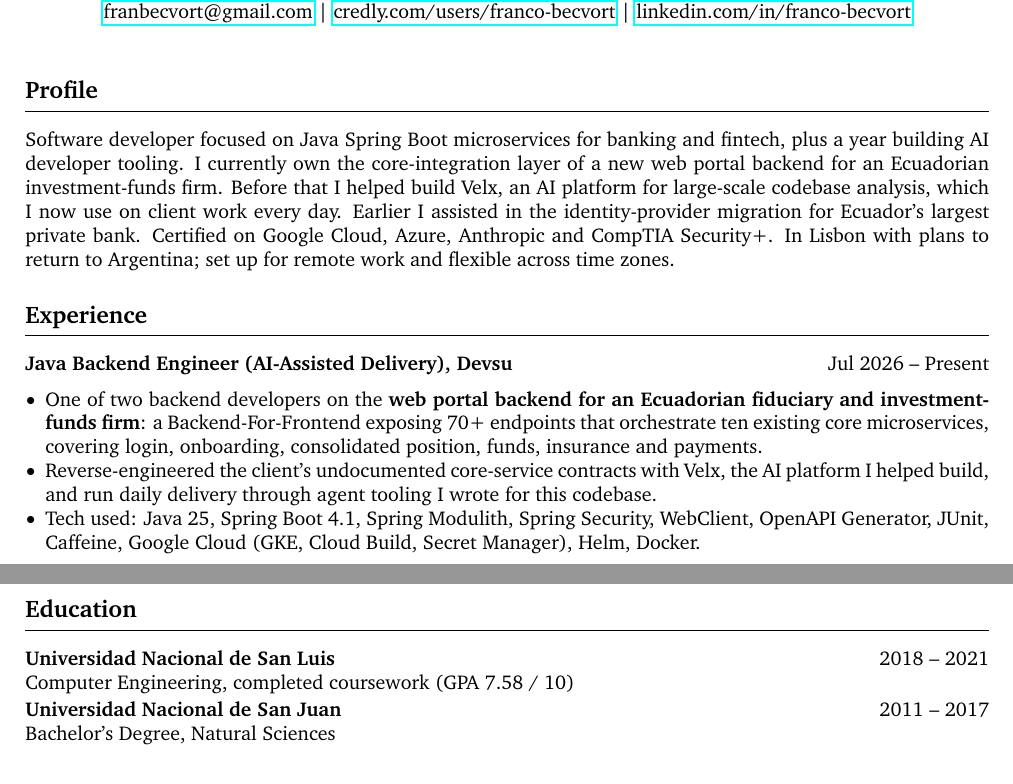
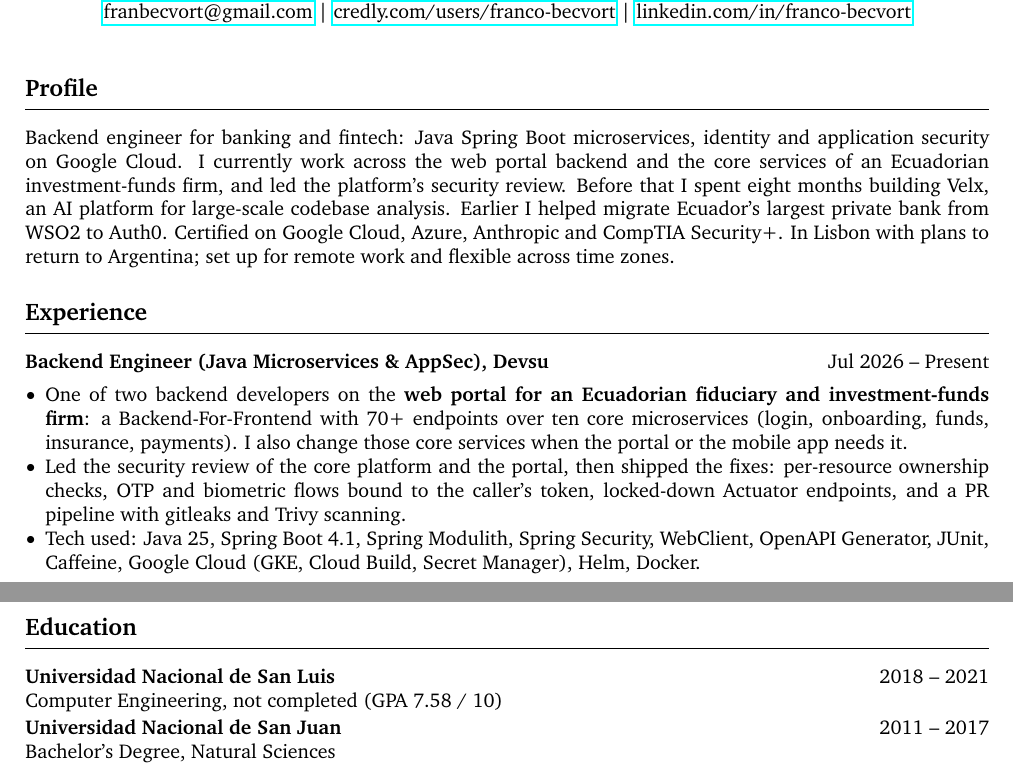
Before and after one commit to franBec/Franco-Exequiel-Becvort-CV, a LaTeX CV (Franco_Exequiel_Becvort_CV.tex): two parts of pages 1 and 2 of 2, joined at a grey line, cut so that both start at the same text. Compiled offline with pdfLaTeX.

Commit message:
Add files via upload

```diff
--- a/Franco_Exequiel_Becvort_CV.tex
+++ b/Franco_Exequiel_Becvort_CV.tex
@@ -37,14 +37,14 @@
 
 % PROFESSIONAL SUMMARY
 \section{Profile}
-Software developer focused on Java Spring Boot microservices for banking and fintech, plus a year building AI developer tooling. I currently own the core-integration layer of a new web portal backend for an Ecuadorian investment-funds firm. Before that I helped build Velx, an AI platform for large-scale codebase analysis, which I now use on client work every day. Earlier I assisted in the identity-provider migration for Ecuador's largest private bank. Certified on Google Cloud, Azure, Anthropic and CompTIA Security+. In Lisbon with plans to return to Argentina; set up for remote work and flexible across time zones.
+Backend engineer for banking and fintech: Java Spring Boot microservices, identity and application security on Google Cloud. I currently work across the web portal backend and the core services of an Ecuadorian investment-funds firm, and led the platform's security review. Before that I spent eight months building Velx, an AI platform for large-scale codebase analysis. Earlier I helped migrate Ecuador's largest private bank from WSO2 to Auth0. Certified on Google Cloud, Azure, Anthropic and CompTIA Security+. In Lisbon with plans to return to Argentina; set up for remote work and flexible across time zones.
 
 % EXPERIENCE
 \section{Experience}
-\textbf{Java Backend Engineer (AI-Assisted Delivery), Devsu} \hfill Jul 2026 -- Present
+\textbf{Backend Engineer (Java Microservices \& AppSec), Devsu} \hfill Jul 2026 -- Present
 \begin{itemize}[leftmargin=10pt, noitemsep]
-    \item One of two backend developers on the \textbf{web portal backend for an Ecuadorian fiduciary and investment-funds firm}: a Backend-For-Frontend exposing 70+ endpoints that orchestrate ten existing core microservices, covering login, onboarding, consolidated position, funds, insurance and payments.
-    \item Reverse-engineered the client's undocumented core-service contracts with Velx, the AI platform I helped build, and run daily delivery through agent tooling I wrote for this codebase.
+    \item One of two backend developers on the \textbf{web portal for an Ecuadorian fiduciary and investment-funds firm}: a Backend-For-Frontend with 70+ endpoints over ten core microservices (login, onboarding, funds, insurance, payments). I also change those core services when the portal or the mobile app needs it.
+    \item Led the security review of the core platform and the portal, then shipped the fixes: per-resource ownership checks, OTP and biometric flows bound to the caller's token, locked-down Actuator endpoints, and a PR pipeline with gitleaks and Trivy scanning.
     \item Tech used: Java 25, Spring Boot 4.1, Spring Modulith, Spring Security, WebClient, OpenAPI Generator, JUnit, Caffeine, Google Cloud (GKE, Cloud Build, Secret Manager), Helm, Docker.
 \end{itemize}
 
@@ -89,7 +89,7 @@
 % EDUCATION
 \section{Education}
 \textbf{Universidad Nacional de San Luis} \hfill 2018 -- 2021 \\
-Computer Engineering, completed coursework (GPA 7.58 / 10) \\[2pt]
+Computer Engineering, not completed (GPA 7.58 / 10) \\[2pt]
 \textbf{Universidad Nacional de San Juan} \hfill 2011 -- 2017 \\
 Bachelor's Degree, Natural Sciences
 
```
Also changed, not shown: Franco_Exequiel_Becvort_CV_ES.tex (+4 -4 lines).
